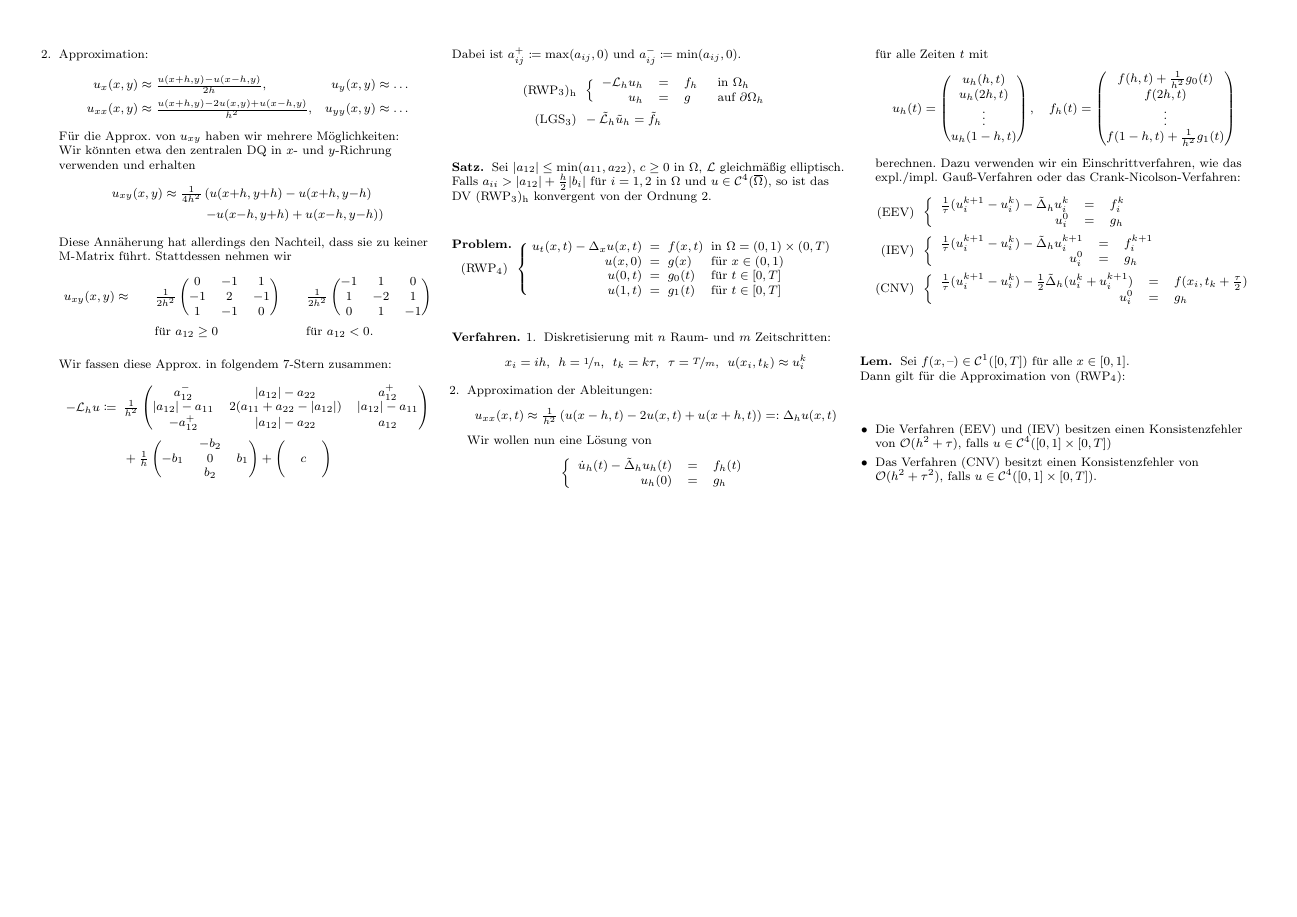
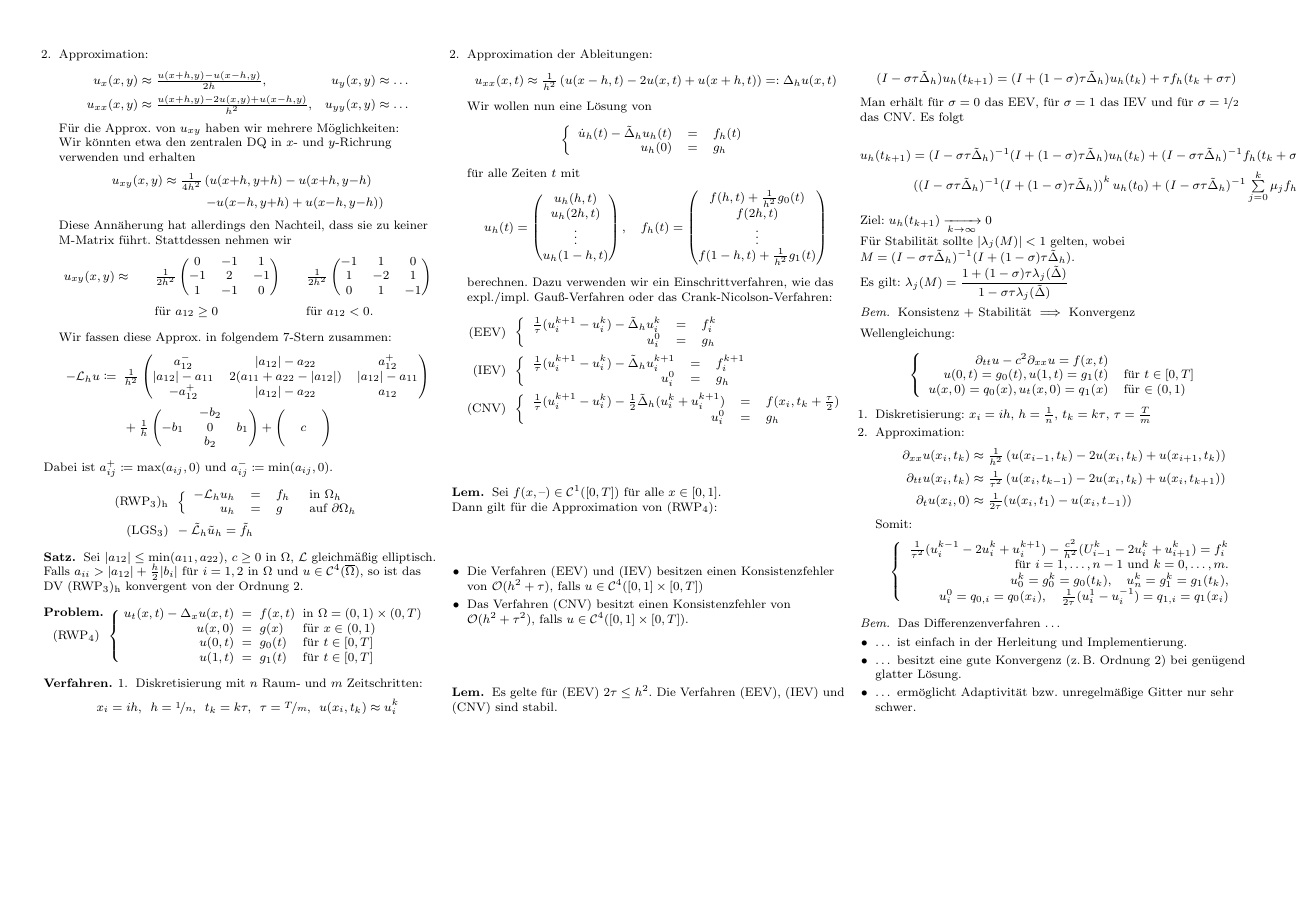
Before and after one commit to timjb/uni-spicker, a LaTeX document (numerik-pdes.tex): page 4 of 4. The pictures show the PDF file numerik-pdes.pdf that the author committed with the source.

Commit message:
Numerik-PDEs-Vorlesung vom 16.11.2015 (roh)

```diff
--- a/numerik-pdes.tex
+++ b/numerik-pdes.tex
@@ -1086,3 +1086,34 @@ Konsistenz: Mit Taylorn ...
   \end{itemize}
 \end{lem}
 
+% Vorlesung vom 16.11.2015
+
+% Stabilität: $u_i^k \xra[k \to \infty]{} 0$
+
+% 3.14
+\begin{lem}
+  Es gelte für (EEV) $2 \tau \leq h^2$.
+  Die Verfahren (EEV), (IEV) und (CNV) sind stabil.
+\end{lem}
+
+\[
+  (I - \sigma \tau \tilde{\Laplace}_h ) u_h(t_{k+1}) = (I + (1 - \sigma) \tau \tilde{\Laplace}_h ) u_h(t_k) + \tau f_h(t_k + \sigma \tau)
+\]
+
+Man erhält für $\sigma=0$ das EEV, für $\sigma=1$ das IEV und für $\sigma = \nicefrac{1}{2}$ das CNV.
+Es folgt
+
+\begin{align*}
+  u_h(t_{k+1}) & = (I - \sigma \tau \tilde{\Laplace}_h)^{-1} (I + (1-\sigma) \tau \tilde{\Laplace}_h) u_h(t_k) + (I - \sigma \tau \tilde{\Laplace}_h)^{-1} f_h(t_k + \sigma \tau) = \ldots \\
+  & \left( (I - \sigma \tau \tilde{\Laplace}_h)^{-1} (I + (1-\sigma) \tau \tilde{\Laplace}_h) \right)^{k} u_h(t_0) + (I - \sigma \tau \tilde{\Laplace}_h)^{-1} \sum_{j=0}^k \mu_j f_h(t_j + \sigma \tau)
+\end{align*}
+
+Ziel: $u_h(t_{k+1}) \xra[k \to \infty]{} 0$
+
+Für Stabilität sollte $\abs{\lambda_j(M)} < 1$ gelten, wobei $M = (I - \sigma \tau \tilde{\Laplace}_h)^{-1} (I + (1-\sigma) \tau \tilde{\Laplace}_h)$.
+
+Es gilt: $\lambda_j(M) = \frac{1 + (1 - \sigma) \tau \lambda_j(\tilde{\Laplace})}{1 - \sigma \tau \lambda_j(\tilde{\Laplace})}$
+
+\begin{bem}
+  Konsistenz + Stabilität $\implies$ Konvergenz
+\end{bem}
@@ -1089 +1157,10 @@ Konsistenz: Mit Taylorn ...
+\begin{bem}
+  Das Differenzenverfahren \ldots
+  \begin{itemize}
+    \item \ldots{} ist einfach in der Herleitung und Implementierung.
+    \item \ldots{} besitzt eine gute Konvergenz (\zB{} Ordnung 2) bei genügend glatter Lösung.
+    \item \ldots{} ermöglicht Adaptivität bzw. unregelmäßige Gitter nur sehr schwer.
+  \end{itemize}
+\end{bem}
+
 \end{document}
```
Also changed, not shown: numerik-pdes.pdf, numerik-pdes.tex (37 more changed lines).
